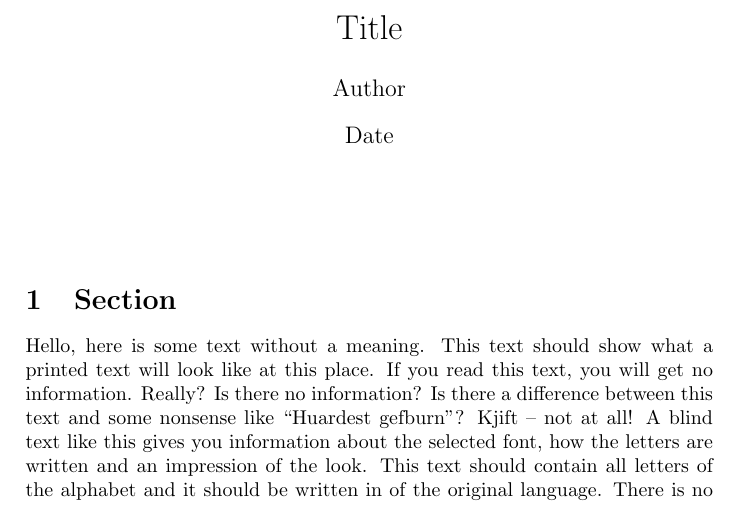
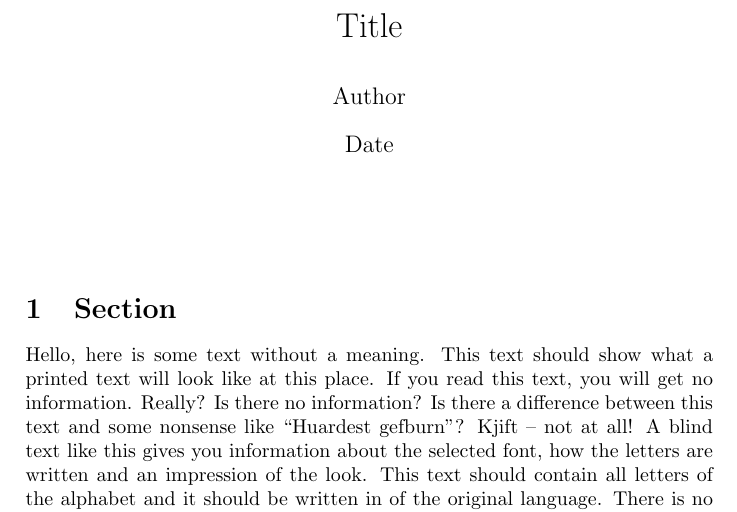
Before and after one commit to byut/tex-ps, a LaTeX document (main.tex, which reads include/preamble.tex): part of the page, cut so that both start at the same text. Compiled offline with pdfLaTeX.

Commit message:
feat: move the title up by 3cm

```diff
--- a/include/preamble.tex
+++ b/include/preamble.tex
@@ -1 +1,4 @@
 \usepackage{blindtext}
+\usepackage{titling}
+
+\setlength{\droptitle}{-3cm}
```
